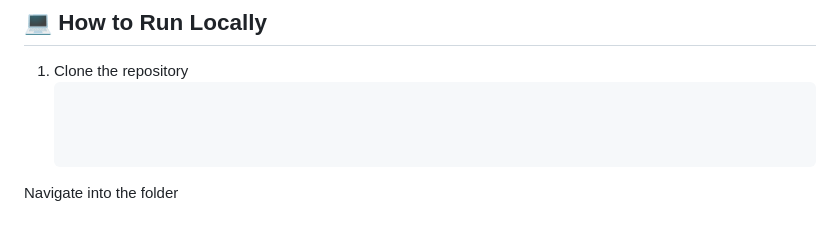
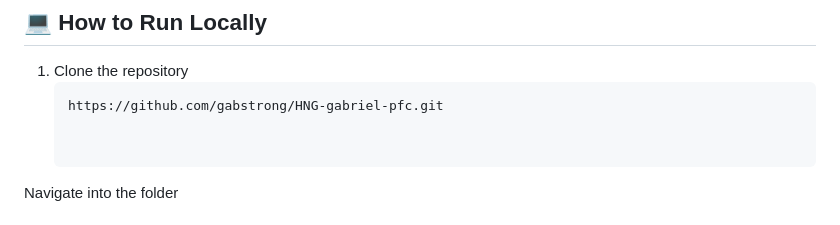
Before and after one commit to gabstrong/HNG-gabriel-pfc, a Markdown page: README.md, the part around the change. GitHub-like rendering.

Commit message:
Update README.md
added a my http

````diff
--- a/README.md
+++ b/README.md
@@ -123,7 +123,7 @@ profile-card-project/
 
 1. Clone the repository
    ```bash
-
+   https://github.com/gabstrong/HNG-gabriel-pfc.git
 
 
 Navigate into the folder
````
